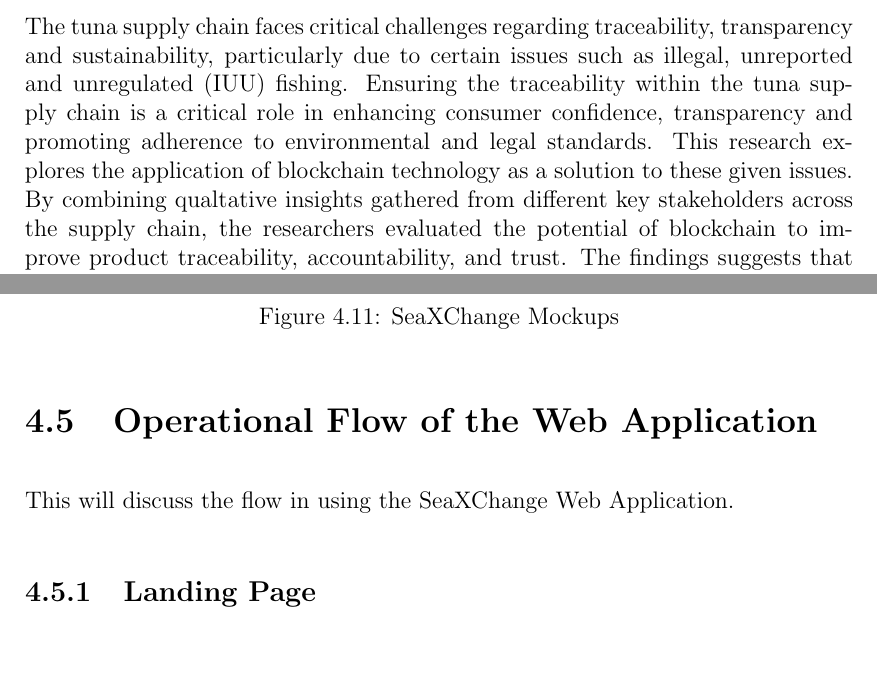
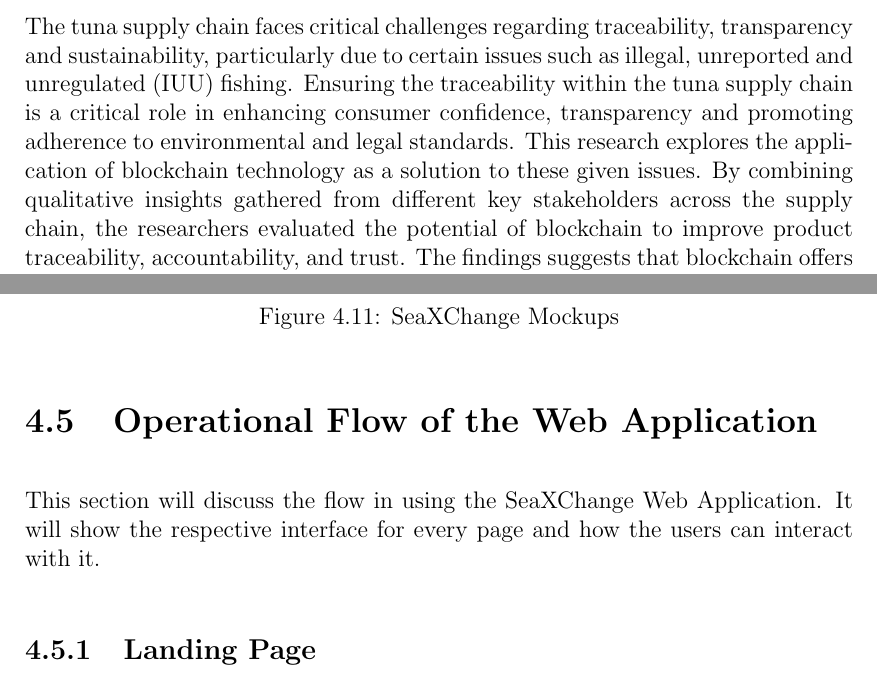
Before and after one commit to jeffrouzel/SeaXChange, a LaTeX thesis (Documentation/main.tex, which reads Documentation/abstract.tex, Documentation/chapter_4.tex): two parts of pages 2 and 49 of 72, joined at a grey line, cut so that both start at the same text, the shorter picture padded with empty space. Compiled offline with pdfLaTeX.

Commit message:
Update main.pdf
- corrected typo in abstract
- edited Operational Flow part in chap 4

```diff
--- a/Documentation/abstract.tex
+++ b/Documentation/abstract.tex
@@ -1,6 +1,6 @@
 %   Filename    : abstract.tex
 \begin{abstract}
-The tuna supply chain faces critical challenges regarding traceability, transparency and sustainability, particularly due to certain issues such as illegal, unreported and unregulated (IUU) fishing. Ensuring the traceability within the tuna supply chain is a critical role in enhancing consumer confidence, transparency and promoting adherence to environmental and legal standards. This research explores the application of blockchain technology as a solution to these given issues. By combining qualtative insights gathered from different key stakeholders across the supply chain, the researchers evaluated the potential of blockchain to improve product traceability, accountability, and trust. The findings suggests that blockchain offers a secure and transparent method of recording the journey of tuna products from catch to market, helping to combat IUU fishing and promote sustainable practices. However, successful implementation requires overcoming barriers related to technological integration, cost, and stakeholder collaboration. This study provides valuable insights into the feasibility and impact of blockchain adoption within other fish supply chains, contributing to the development of more transparent, responsible, and sustainable tuna industries.
+The tuna supply chain faces critical challenges regarding traceability, transparency and sustainability, particularly due to certain issues such as illegal, unreported and unregulated (IUU) fishing. Ensuring the traceability within the tuna supply chain is a critical role in enhancing consumer confidence, transparency and promoting adherence to environmental and legal standards. This research explores the application of blockchain technology as a solution to these given issues. By combining qualitative insights gathered from different key stakeholders across the supply chain, the researchers evaluated the potential of blockchain to improve product traceability, accountability, and trust. The findings suggests that blockchain offers a secure and transparent method of recording the journey of tuna products from catch to market, helping to combat IUU fishing and promote sustainable practices. However, successful implementation requires overcoming barriers related to technological integration, cost, and stakeholder collaboration. This study provides valuable insights into the feasibility and impact of blockchain adoption within other fish supply chains, contributing to the development of more transparent, responsible, and sustainable tuna industries.
 
 
 \begin{flushleft}
--- a/Documentation/chapter_4.tex
+++ b/Documentation/chapter_4.tex
@@ -293,7 +293,7 @@ Potential threats to the system were identified and mitigation strategies were a
 
 
 \section{Operational Flow of the Web Application}
-This will discuss the flow in using the SeaXChange Web Application.
+This section will discuss the flow in using the SeaXChange Web Application. It will show the respective interface for every page and how the users can interact with it.
 
 \subsection{Landing Page}
 Users are be greeted with the landing page, where it shows a ocean visuals and a tagline “Discover the Journey your tuna made from the ocean to your dinner plate”. Users are given the option to Login, where they are redirected to the login page or Get Started, where they are redirected to the sign up page.
```
